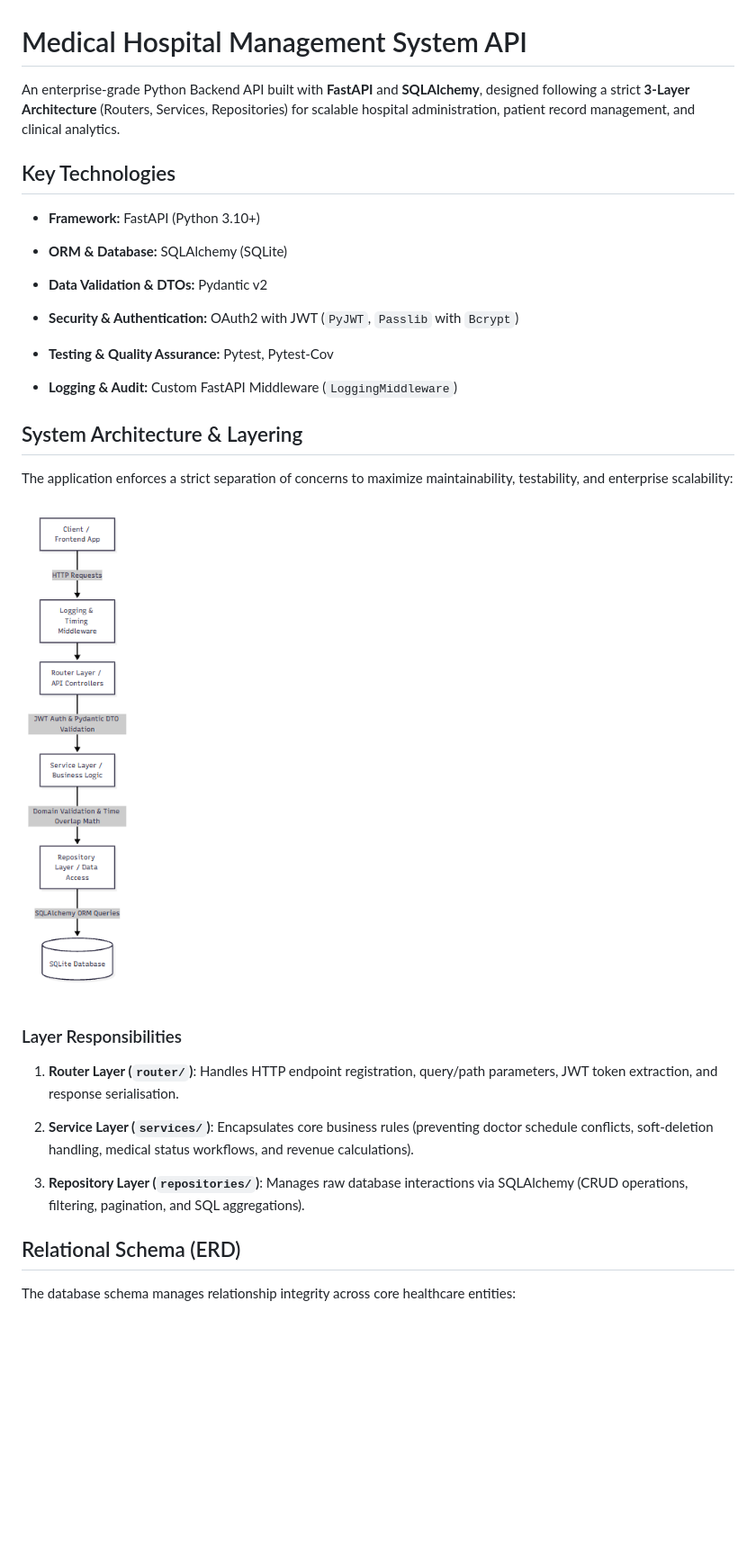
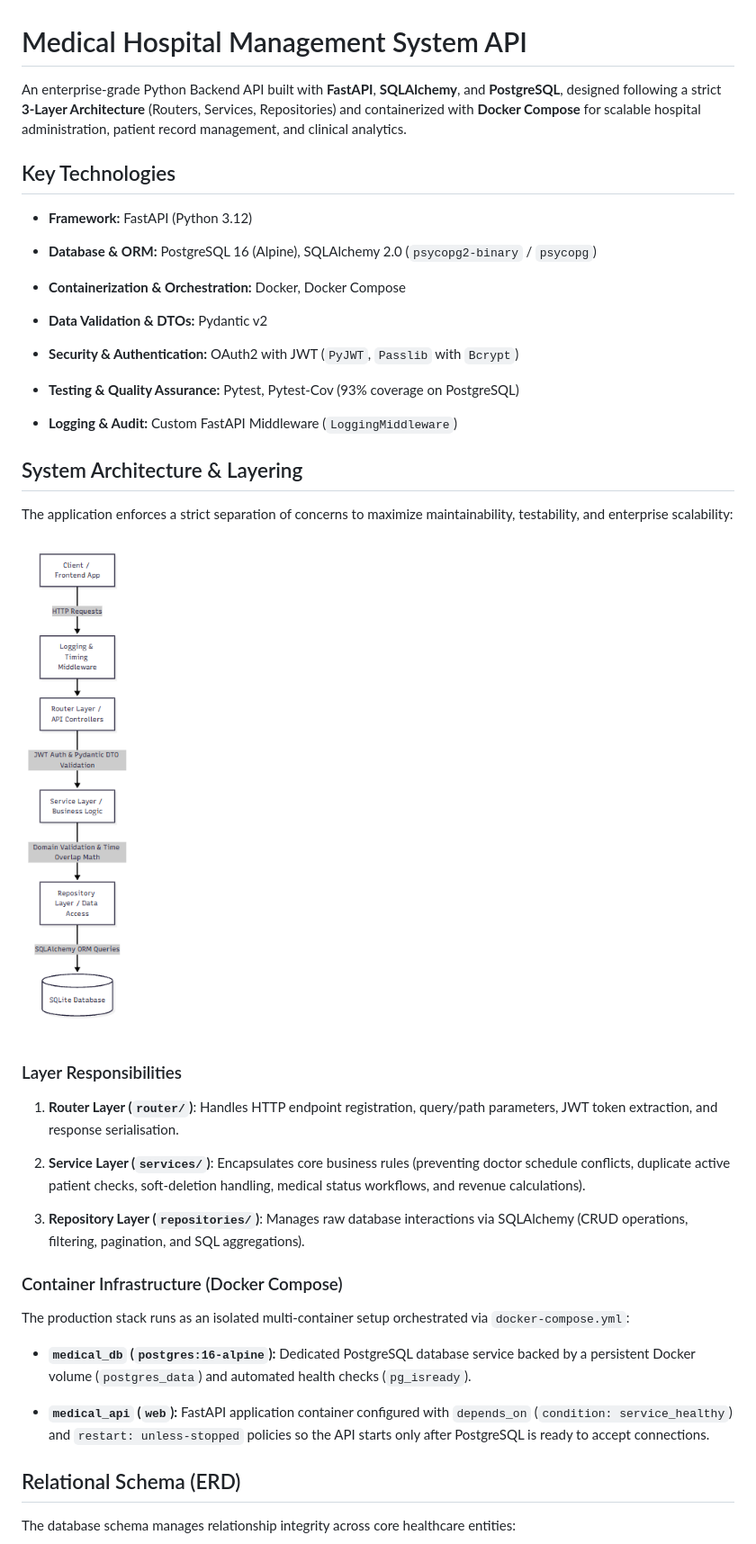
Before and after one commit to cristianasilviaB/Medical_App, a Markdown page: README.md, the part around one of its changes. Shown at 90% size. GitHub-like rendering; blank space fills up the shorter version.

```diff
--- a/README.md
+++ b/README.md
@@ -1,18 +1,20 @@
 # Medical Hospital Management System API
 
-An enterprise-grade Python Backend API built with **FastAPI** and **SQLAlchemy**, designed following a strict **3-Layer Architecture** (Routers, Services, Repositories) for scalable hospital administration, patient record management, and clinical analytics.
+An enterprise-grade Python Backend API built with **FastAPI**, **SQLAlchemy**, and **PostgreSQL**, designed following a strict **3-Layer Architecture** (Routers, Services, Repositories) and containerized with **Docker Compose** for scalable hospital administration, patient record management, and clinical analytics.
 
 ## Key Technologies
 
-* **Framework:** FastAPI (Python 3.10+)
+* **Framework:** FastAPI (Python 3.12)
 
-* **ORM & Database:** SQLAlchemy (SQLite)
+* **Database & ORM:** PostgreSQL 16 (Alpine), SQLAlchemy 2.0 (`psycopg2-binary` / `psycopg`)
+
+* **Containerization & Orchestration:** Docker, Docker Compose
 
 * **Data Validation & DTOs:** Pydantic v2
 
 * **Security & Authentication:** OAuth2 with JWT (`PyJWT`, `Passlib` with `Bcrypt`)
 
-* **Testing & Quality Assurance:** Pytest, Pytest-Cov
+* **Testing & Quality Assurance:** Pytest, Pytest-Cov (93% coverage on PostgreSQL)
 
 * **Logging & Audit:** Custom FastAPI Middleware (`LoggingMiddleware`)
 
@@ -20,17 +22,25 @@ An enterprise-grade Python Backend API built with **FastAPI** and **SQLAlchemy**
 
 The application enforces a strict separation of concerns to maximize maintainability, testability, and enterprise scalability:
 
+![Architecture](images/architecture.png)
 
-![Architecture](images/architecture.png)
 
 
 ### Layer Responsibilities
 
 1. **Router Layer (`router/`)**: Handles HTTP endpoint registration, query/path parameters, JWT token extraction, and response serialisation.
 
-2. **Service Layer (`services/`)**: Encapsulates core business rules (preventing doctor schedule conflicts, soft-deletion handling, medical status workflows, and revenue calculations).
+2. **Service Layer (`services/`)**: Encapsulates core business rules (preventing doctor schedule conflicts, duplicate active patient checks, soft-deletion handling, medical status workflows, and revenue calculations).
 
 3. **Repository Layer (`repositories/`)**: Manages raw database interactions via SQLAlchemy (CRUD operations, filtering, pagination, and SQL aggregations).
+
+### Container Infrastructure (Docker Compose)
+
+The production stack runs as an isolated multi-container setup orchestrated via `docker-compose.yml`:
+
+* **`medical_db` (`postgres:16-alpine`):** Dedicated PostgreSQL database service backed by a persistent Docker volume (`postgres_data`) and automated health checks (`pg_isready`).
+
+* **`medical_api` (`web`):** FastAPI application container configured with `depends_on` (`condition: service_healthy`) and `restart: unless-stopped` policies so the API starts only after PostgreSQL is ready to accept connections.
 
 ## Relational Schema (ERD)
 
```
Also changed, not shown: other parts of README.md (+52 -22 lines).
